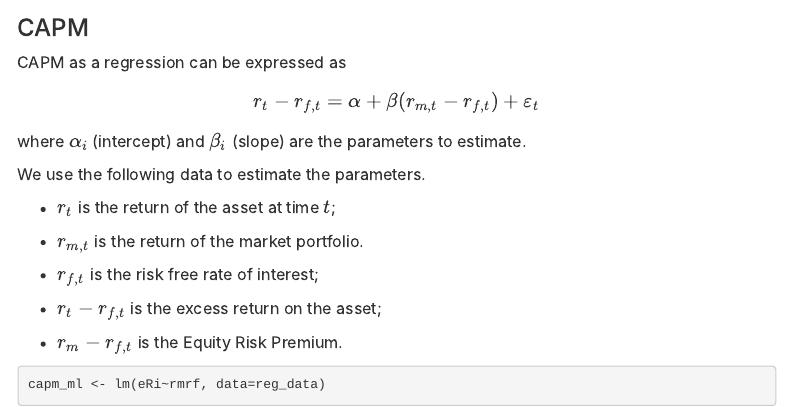
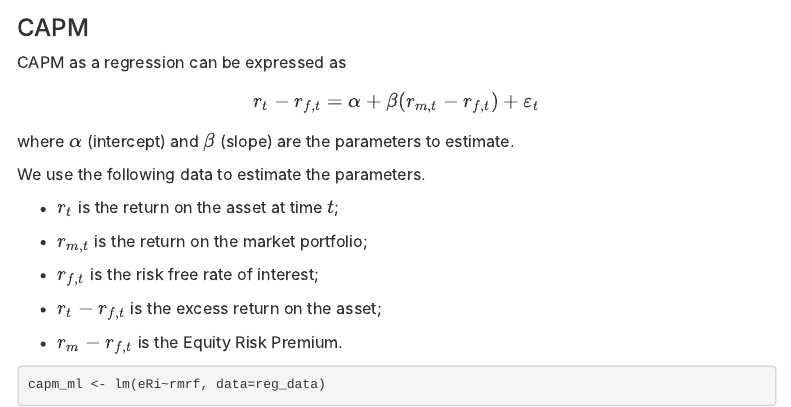
Before and after one commit to my1396/EK369E, an R Markdown document (FF_factors.Rmd): the page in a window 1100 px wide, from 4380 px down. Rendered offline with R 4.5, knitr and Pandoc, with nearby package versions; some code elsewhere in the file could not run offline; menus at the side of the page are left out.

Commit message:
Update FF_factors.Rmd

```diff
--- a/FF_factors.Rmd
+++ b/FF_factors.Rmd
@@ -218,12 +218,12 @@ CAPM as a regression can be expressed as
 $$
 r_{t} - r_{f,t} = \alpha + \beta (r_{m,t}-r_{f,t}) + \varepsilon_{t}
 $$
-where $\alpha_i$ (intercept) and $\beta_i$ (slope) are the parameters to estimate.
+where $\alpha$ (intercept) and $\beta$ (slope) are the parameters to estimate.
 
 We use the following data to estimate the parameters.
 
--   $r_t$ is the return of the asset at time $t$;
--   $r_{m,t}$ is the return of the market portfolio.
+-   $r_t$ is the return on the asset at time $t$;
+-   $r_{m,t}$ is the return on the market portfolio;
 -   $r_{f,t}$ is the risk free rate of interest;
 -   $r_t-r_{f,t}$ is the excess return on the asset;
 -   $r_m-r_{f,t}$ is the Equity Risk Premium.
```
